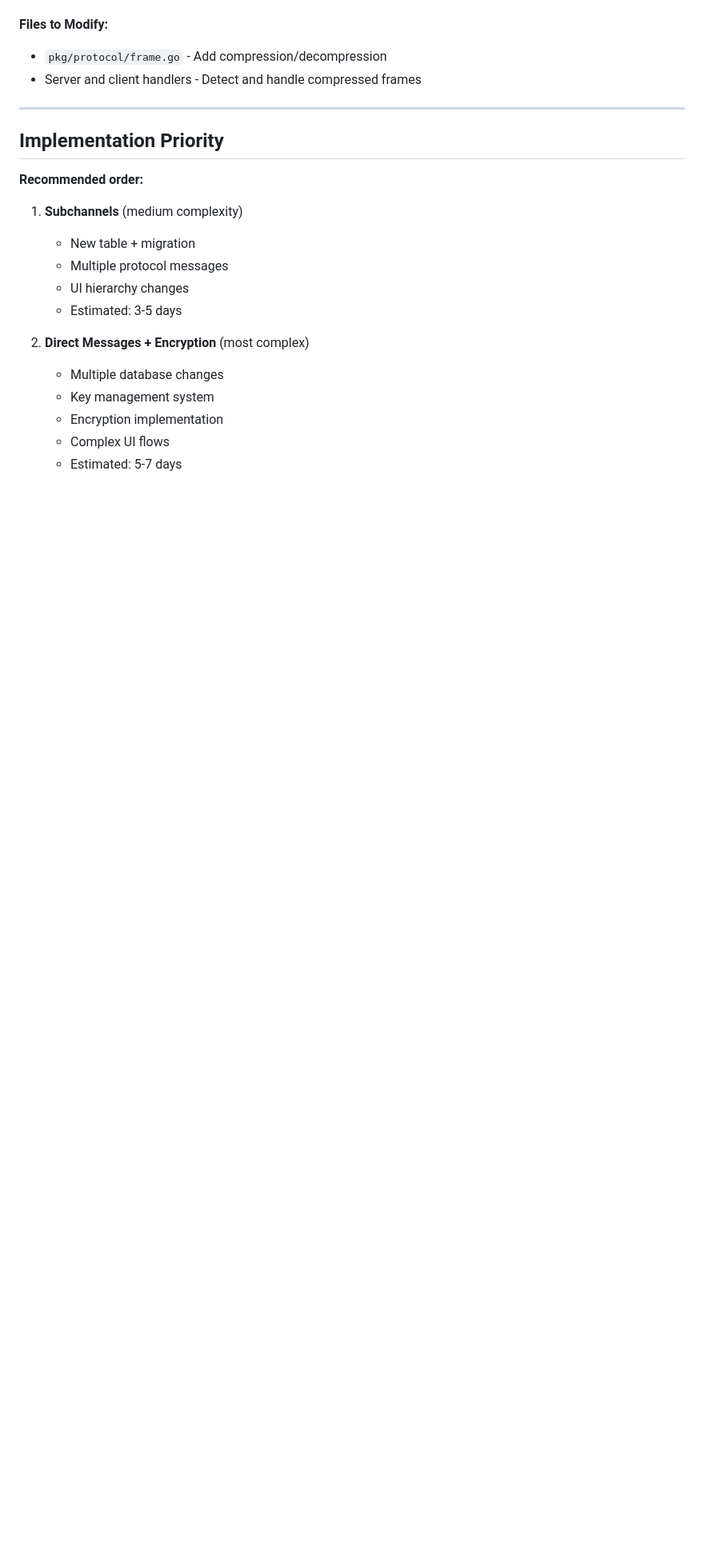
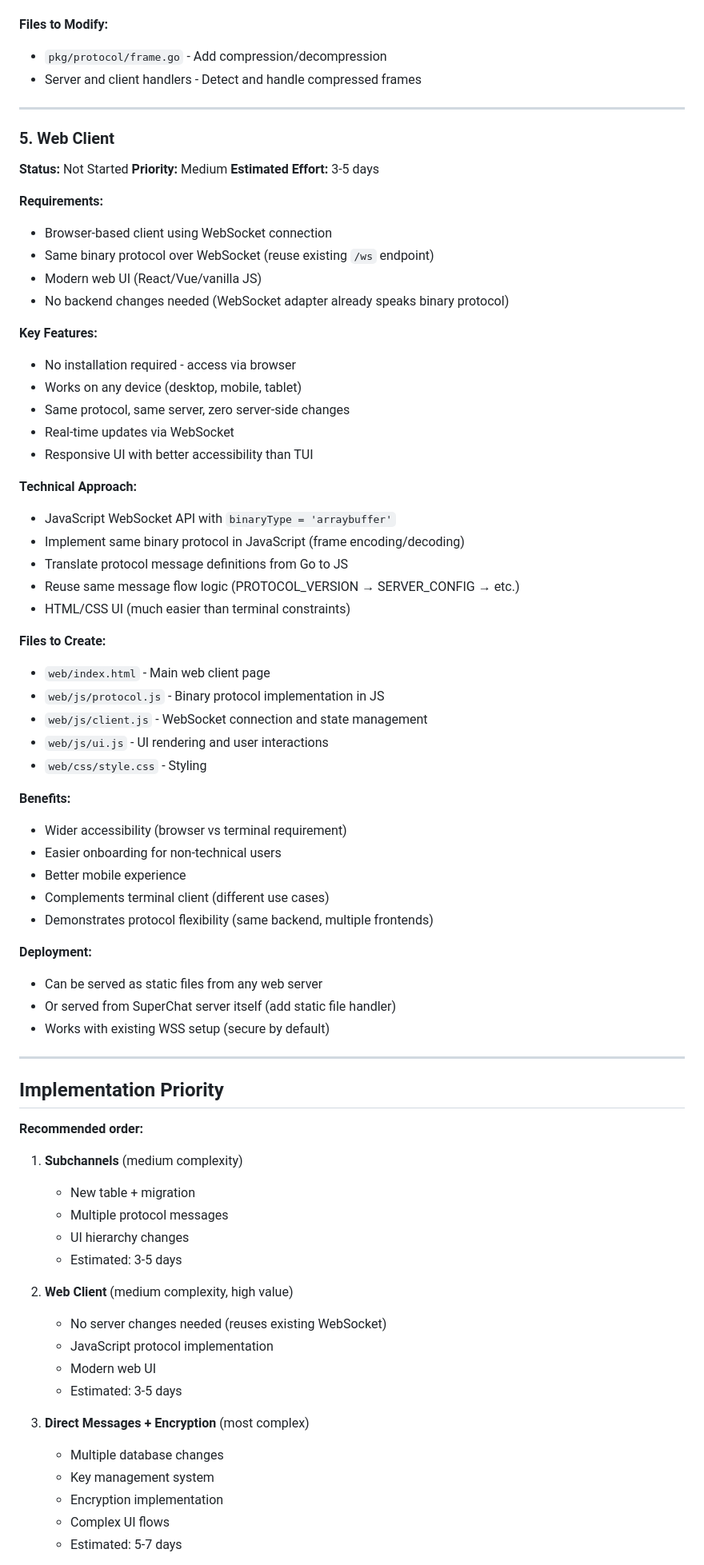
Before and after one commit to Aeolun/superchat, a Markdown page: docs/versions/V3.md, the part around one of its changes. Shown at 80% size. Drawn GitHub-style; blank space fills up the shorter version.

Commit message:
docs: add web client to V3 roadmap
Add comprehensive specification for browser-based web client as V3
feature. Web client will use existing WebSocket endpoint with binary
protocol - no server changes needed.

Key benefits:
- Zero server-side changes (reuses /ws endpoint)
- Wider accessibility (browser vs terminal)
- Better mobile experience
- Demonstrates protocol flexibility

Implementation: JavaScript WebSocket API with binary frame encoding,
same message flow as terminal client.

🤖 Generated with [Claude Code](https://claude.com/claude-code)

Co-Authored-By: Claude <noreply@anthropic.com>

```diff
--- a/docs/versions/V3.md
+++ b/docs/versions/V3.md
@@ -154,6 +154,52 @@ CREATE INDEX IF NOT EXISTS idx_subchannel_channel ON Subchannel(channel_id);
 
 ---
 
+### 5. Web Client
+**Status:** Not Started
+**Priority:** Medium
+**Estimated Effort:** 3-5 days
+
+**Requirements:**
+- Browser-based client using WebSocket connection
+- Same binary protocol over WebSocket (reuse existing `/ws` endpoint)
+- Modern web UI (React/Vue/vanilla JS)
+- No backend changes needed (WebSocket adapter already speaks binary protocol)
+
+**Key Features:**
+- No installation required - access via browser
+- Works on any device (desktop, mobile, tablet)
+- Same protocol, same server, zero server-side changes
+- Real-time updates via WebSocket
+- Responsive UI with better accessibility than TUI
+
+**Technical Approach:**
+- JavaScript WebSocket API with `binaryType = 'arraybuffer'`
+- Implement same binary protocol in JavaScript (frame encoding/decoding)
+- Translate protocol message definitions from Go to JS
+- Reuse same message flow logic (PROTOCOL_VERSION → SERVER_CONFIG → etc.)
+- HTML/CSS UI (much easier than terminal constraints)
+
+**Files to Create:**
+- `web/index.html` - Main web client page
+- `web/js/protocol.js` - Binary protocol implementation in JS
+- `web/js/client.js` - WebSocket connection and state management
+- `web/js/ui.js` - UI rendering and user interactions
+- `web/css/style.css` - Styling
+
+**Benefits:**
+- Wider accessibility (browser vs terminal requirement)
+- Easier onboarding for non-technical users
+- Better mobile experience
+- Complements terminal client (different use cases)
+- Demonstrates protocol flexibility (same backend, multiple frontends)
+
+**Deployment:**
+- Can be served as static files from any web server
+- Or served from SuperChat server itself (add static file handler)
+- Works with existing WSS setup (secure by default)
+
+---
+
 ## Implementation Priority
 
 **Recommended order:**
@@ -164,7 +210,13 @@ CREATE INDEX IF NOT EXISTS idx_subchannel_channel ON Subchannel(channel_id);
    - UI hierarchy changes
    - Estimated: 3-5 days
 
-2. **Direct Messages + Encryption** (most complex)
+2. **Web Client** (medium complexity, high value)
+   - No server changes needed (reuses existing WebSocket)
+   - JavaScript protocol implementation
+   - Modern web UI
+   - Estimated: 3-5 days
+
+3. **Direct Messages + Encryption** (most complex)
    - Multiple database changes
    - Key management system
    - Encryption implementation
```
Also changed, not shown: other parts of docs/versions/V3.md (+2 -2 lines).
